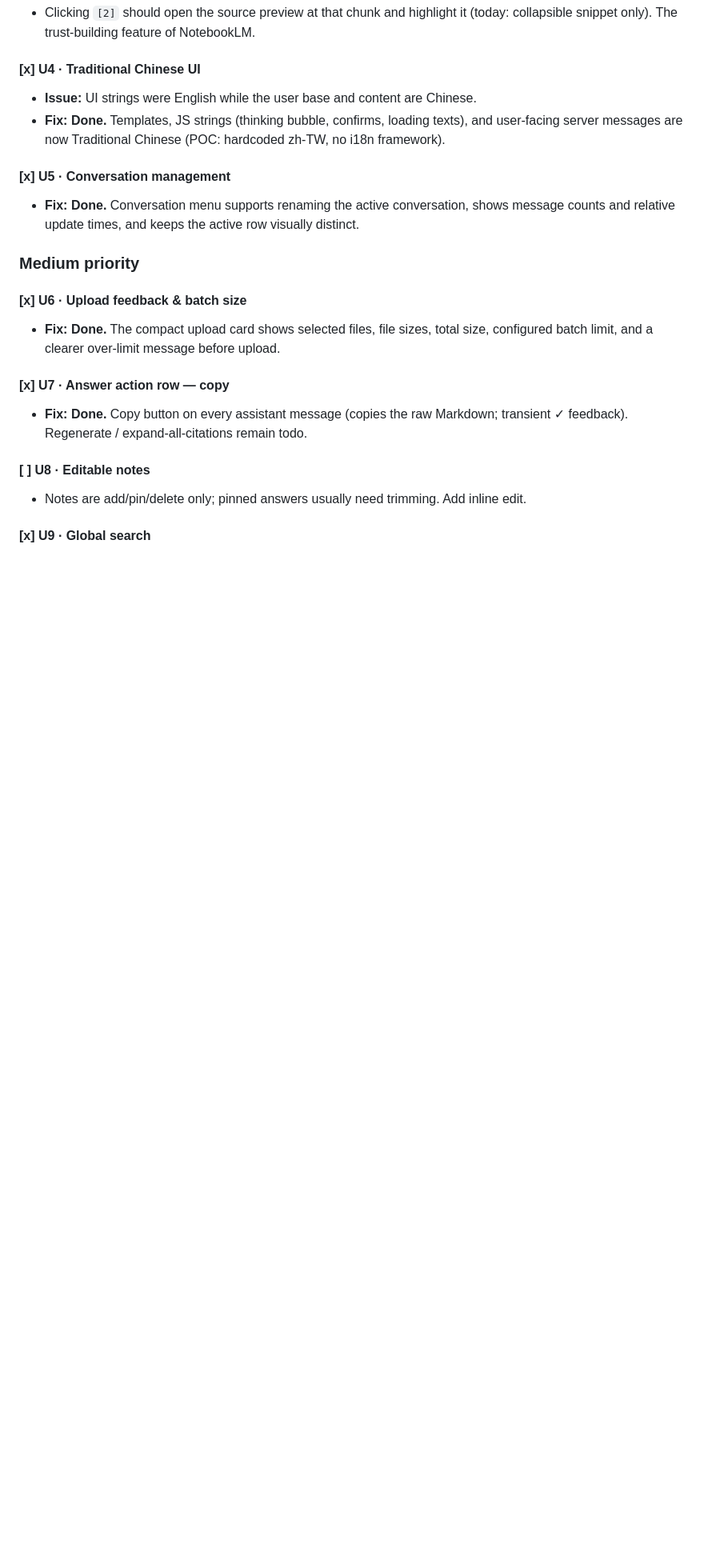
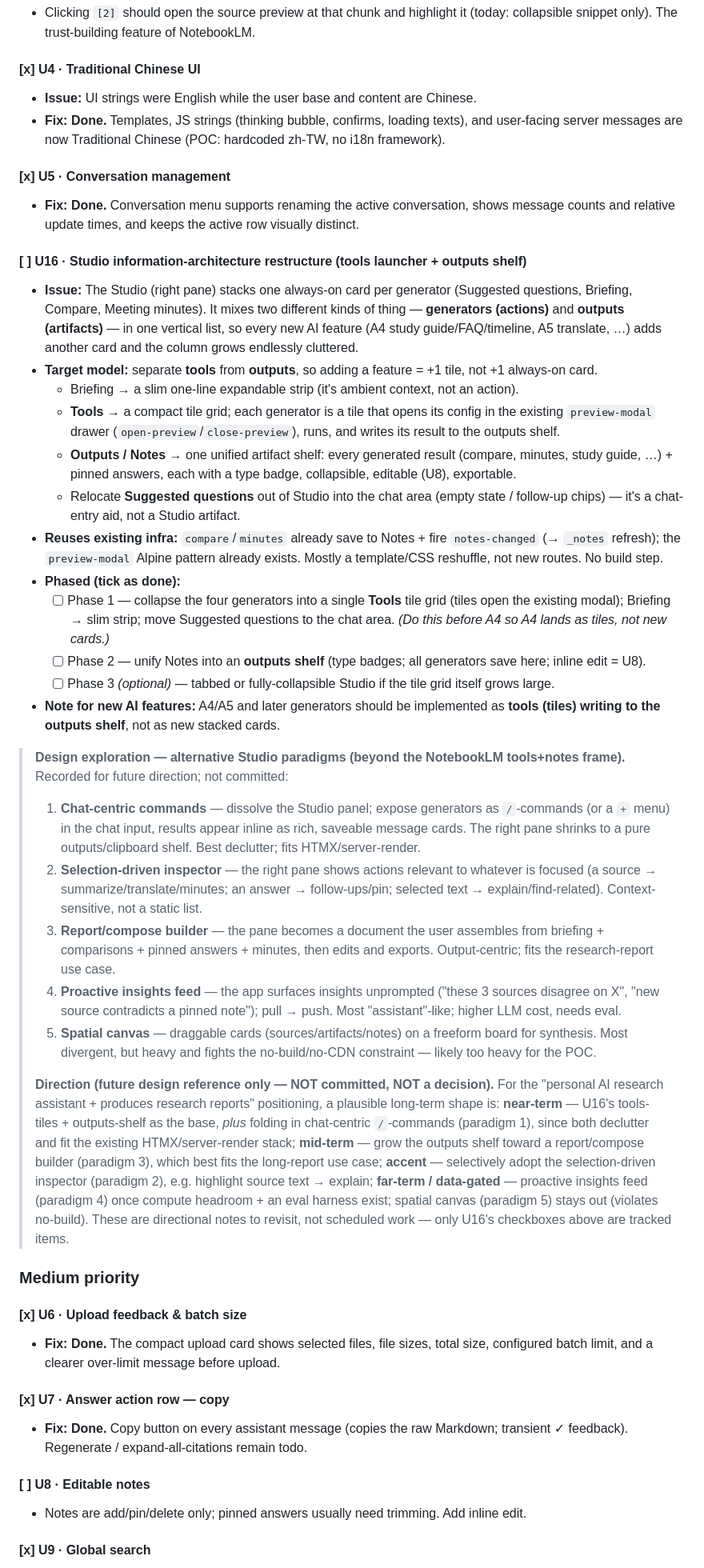
Before and after one commit to hojatw/rag-notebook, a Markdown page: docs/ROADMAP.md, the part around one of its changes. Shown at 80% size. Rendered like a GitHub page; blank space fills up the shorter version.

Commit message:
docs(roadmap): add U16 Studio IA restructure + alternative-paradigm notes (#33)
Record the right-pane "Studio" information-architecture refactor as a tracked,
phased item (U16: tools-tiles launcher + unified outputs/notes shelf; relocate
suggested questions; slim briefing strip) so completion is auditable, and flag
A4 to land as tiles under it. Also capture 5 alternative Studio paradigms
(chat-commands, selection inspector, report builder, insights feed, spatial
canvas) and a directional synthesis — explicitly marked as future design
reference only, not committed work; only U16's checkboxes are tracked.

Docs only.

Co-authored-by: Philip <philip.liang@geminidata.com>
Co-authored-by: Claude Opus 4.8 <noreply@anthropic.com>

```diff
--- a/docs/ROADMAP.md
+++ b/docs/ROADMAP.md
@@ -28,6 +28,29 @@ Status legend: `[ ]` todo · `[~]` in progress · `[x]` done
 
 #### [x] U5 · Conversation management
 - **Fix:** **Done.** Conversation menu supports renaming the active conversation, shows message counts and relative update times, and keeps the active row visually distinct.
+
+#### [ ] U16 · Studio information-architecture restructure (tools launcher + outputs shelf)
+- **Issue:** The Studio (right pane) stacks one always-on card per generator (Suggested questions, Briefing, Compare, Meeting minutes). It mixes two different kinds of thing — **generators (actions)** and **outputs (artifacts)** — in one vertical list, so every new AI feature (A4 study guide/FAQ/timeline, A5 translate, …) adds another card and the column grows endlessly cluttered.
+- **Target model:** separate **tools** from **outputs**, so adding a feature = +1 tile, not +1 always-on card.
+  - Briefing → a slim one-line expandable strip (it's ambient context, not an action).
+  - **Tools** → a compact tile grid; each generator is a tile that opens its config in the existing `preview-modal` drawer (`open-preview`/`close-preview`), runs, and writes its result to the outputs shelf.
+  - **Outputs / Notes** → one unified artifact shelf: every generated result (compare, minutes, study guide, …) + pinned answers, each with a type badge, collapsible, editable (U8), exportable.
+  - Relocate **Suggested questions** out of Studio into the chat area (empty state / follow-up chips) — it's a chat-entry aid, not a Studio artifact.
+- **Reuses existing infra:** `compare`/`minutes` already save to Notes + fire `notes-changed` (→ `_notes` refresh); the `preview-modal` Alpine pattern already exists. Mostly a template/CSS reshuffle, not new routes. No build step.
+- **Phased (tick as done):**
+  - [ ] Phase 1 — collapse the four generators into a single **Tools** tile grid (tiles open the existing modal); Briefing → slim strip; move Suggested questions to the chat area. *(Do this before A4 so A4 lands as tiles, not new cards.)*
+  - [ ] Phase 2 — unify Notes into an **outputs shelf** (type badges; all generators save here; inline edit = U8).
+  - [ ] Phase 3 *(optional)* — tabbed or fully-collapsible Studio if the tile grid itself grows large.
+- **Note for new AI features:** A4/A5 and later generators should be implemented as **tools (tiles) writing to the outputs shelf**, not as new stacked cards.
+
+> **Design exploration — alternative Studio paradigms (beyond the NotebookLM tools+notes frame).** Recorded for future direction; not committed:
+> 1. **Chat-centric commands** — dissolve the Studio panel; expose generators as `/`-commands (or a `+` menu) in the chat input, results appear inline as rich, saveable message cards. The right pane shrinks to a pure outputs/clipboard shelf. Best declutter; fits HTMX/server-render.
+> 2. **Selection-driven inspector** — the right pane shows actions relevant to whatever is focused (a source → summarize/translate/minutes; an answer → follow-ups/pin; selected text → explain/find-related). Context-sensitive, not a static list.
+> 3. **Report/compose builder** — the pane becomes a document the user assembles from briefing + comparisons + pinned answers + minutes, then edits and exports. Output-centric; fits the research-report use case.
+> 4. **Proactive insights feed** — the app surfaces insights unprompted ("these 3 sources disagree on X", "new source contradicts a pinned note"); pull → push. Most "assistant"-like; higher LLM cost, needs eval.
+> 5. **Spatial canvas** — draggable cards (sources/artifacts/notes) on a freeform board for synthesis. Most divergent, but heavy and fights the no-build/no-CDN constraint — likely too heavy for the POC.
+>
+> **Direction (future design reference only — NOT committed, NOT a decision).** For the "personal AI research assistant + produces research reports" positioning, a plausible long-term shape is: **near-term** — U16's tools-tiles + outputs-shelf as the base, *plus* folding in chat-centric `/`-commands (paradigm 1), since both declutter and fit the existing HTMX/server-render stack; **mid-term** — grow the outputs shelf toward a report/compose builder (paradigm 3), which best fits the long-report use case; **accent** — selectively adopt the selection-driven inspector (paradigm 2), e.g. highlight source text → explain; **far-term / data-gated** — proactive insights feed (paradigm 4) once compute headroom + an eval harness exist; spatial canvas (paradigm 5) stays out (violates no-build). These are directional notes to revisit, not scheduled work — only U16's checkboxes above are tracked items.
 
 ### Medium priority
 
```
Also changed, not shown: other parts of docs/ROADMAP.md (+2 -1 lines).
